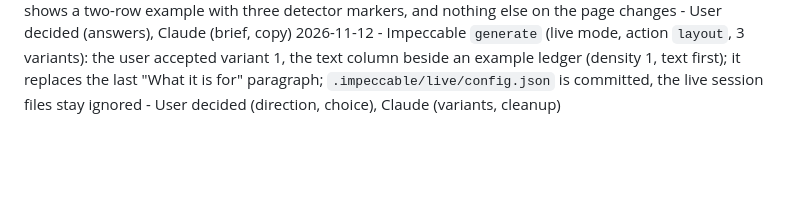
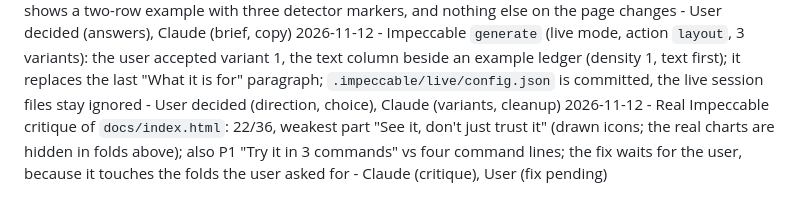
Before and after one commit to esst-prog2/surveyguard, a Markdown page: PLANNING_LOG.md, the part around the change. Drawn GitHub-style; blank space fills up the shorter version.

```diff
--- a/PLANNING_LOG.md
+++ b/PLANNING_LOG.md
@@ -428,3 +428,4 @@
 2026-11-12 - Promo page content redone with the real `/office-hours`: add a short "One flag is a warning, not a verdict" block to "What it is for" (66.7 / 33.3 example, scoped to the ESS rule files and three available detectors; comparison only with the R `careless` package, no claim about Laz.R); design doc approved; its repo copy goes to `promo/designs/` instead of gstack's default `docs/designs/`, because `docs/` is the published Pages folder - User decided (mode, readers, approach B, approval), Claude (wording, file location)
 2026-11-12 - Impeccable `init` wrote `PRODUCT.md` (users: social science students and researchers; positioning: one flag is a warning, not a verdict; only real data, static page) and `shape` wrote `promo/SHAPE_BRIEF.md`: the new block absorbs the last "What it is for" paragraph, shows a two-row example with three detector markers, and nothing else on the page changes - User decided (answers), Claude (brief, copy)
 2026-11-12 - Impeccable `generate` (live mode, action `layout`, 3 variants): the user accepted variant 1, the text column beside an example ledger (density 1, text first); it replaces the last "What it is for" paragraph; `.impeccable/live/config.json` is committed, the live session files stay ignored - User decided (direction, choice), Claude (variants, cleanup)
+2026-11-12 - Real Impeccable critique of `docs/index.html`: 22/36, weakest part "See it, don't just trust it" (drawn icons; the real charts are hidden in folds above); also P1 "Try it in 3 commands" vs four command lines; the fix waits for the user, because it touches the folds the user asked for - Claude (critique), User (fix pending)
```
Also changed, not shown: PROCESS.md (+1 -0 lines).
